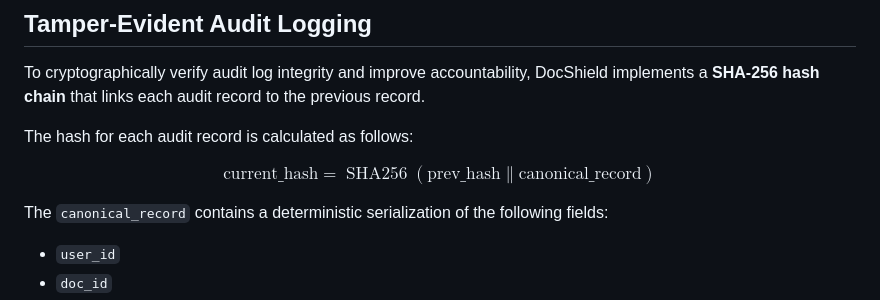
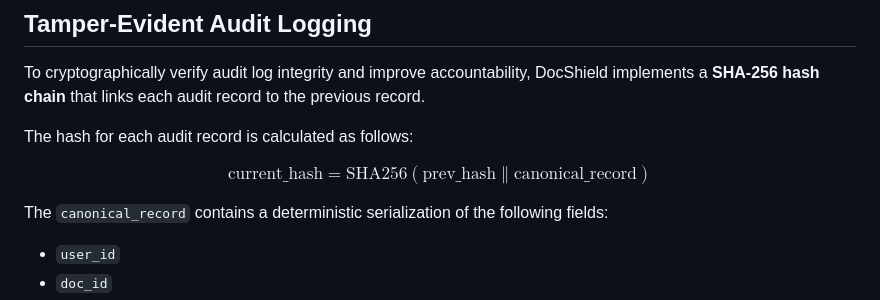
Before and after one commit to gangapraneetha/docshield, a Markdown page: README.md, the part around the change. GitHub-like rendering.

```diff
--- a/README.md
+++ b/README.md
@@ -177,7 +177,7 @@ The hash for each audit record is calculated as follows:
 
 $$
 \text{current\_hash} =
-\operatorname{SHA256}\left(
+\text{SHA256}\left(
 \text{prev\_hash} \parallel
 \text{canonical\_record}
 \right)
```
